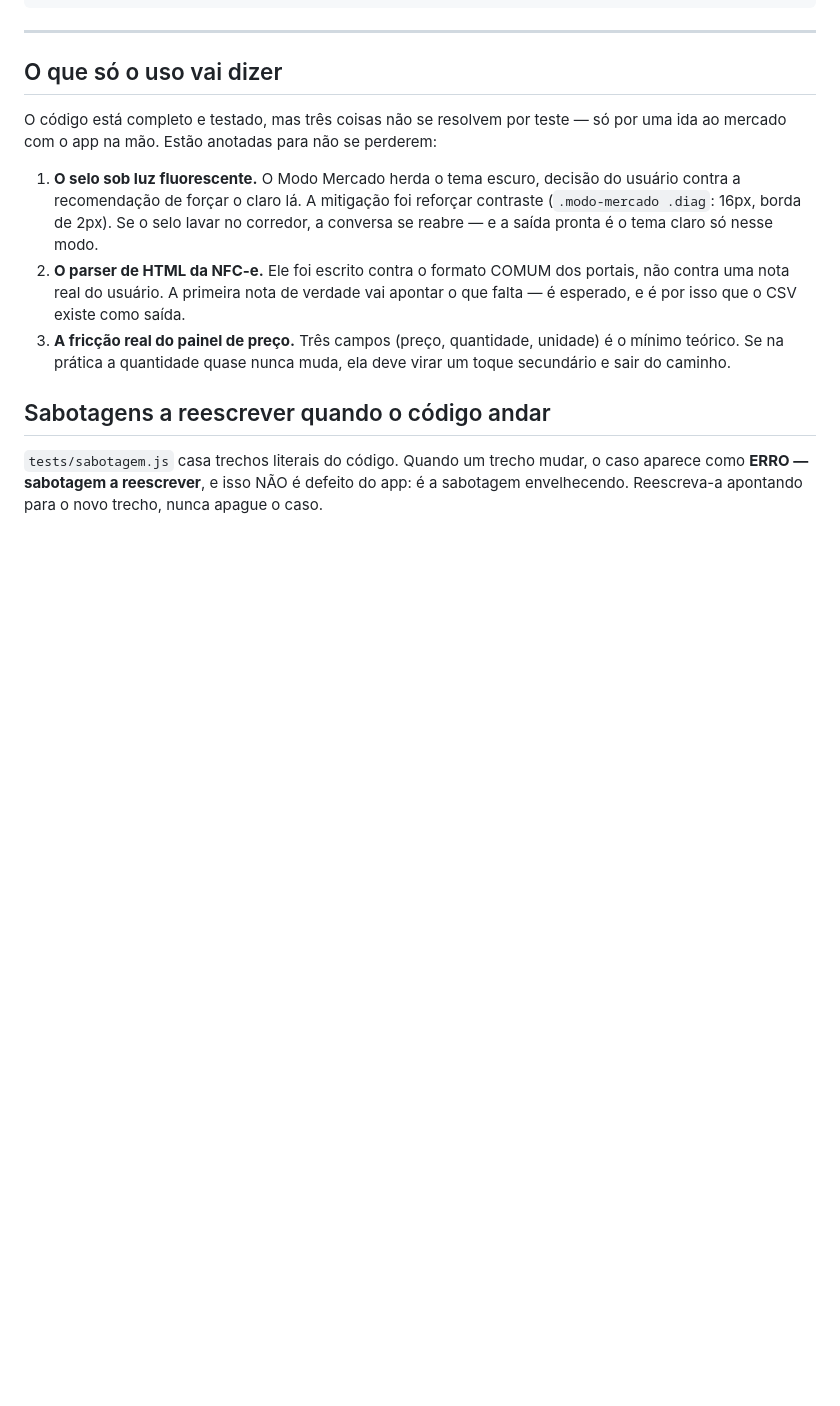
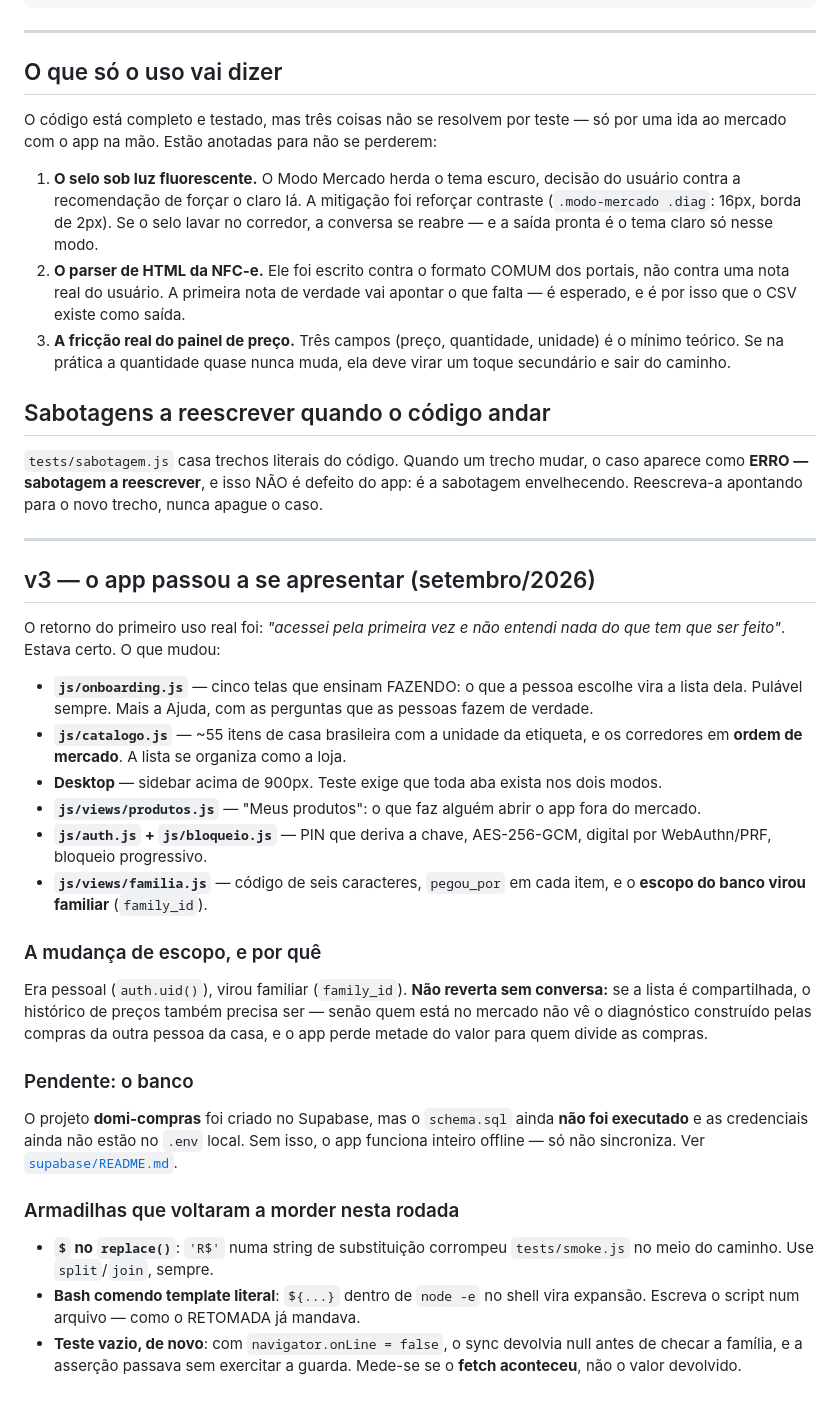
Before and after one commit to joctarios-lab/compras, a Markdown page: docs/RETOMADA.md, the part around the change. GitHub-like rendering; blank space fills up the shorter version.

Commit message:
docs: registra a v3 e as armadilhas desta rodada no RETOMADA
Co-Authored-By: Claude Opus 5 <noreply@anthropic.com>
Claude-Session: https://claude.ai/code/session_0126JGSZH5db5Y1XXrA2HFF6

```diff
--- a/docs/RETOMADA.md
+++ b/docs/RETOMADA.md
@@ -182,3 +182,49 @@ por uma ida ao mercado com o app na mão. Estão anotadas para não se perderem:
 caso aparece como **ERRO — sabotagem a reescrever**, e isso NÃO é defeito do app:
 é a sabotagem envelhecendo. Reescreva-a apontando para o novo trecho, nunca
 apague o caso.
+
+---
+
+## v3 — o app passou a se apresentar (setembro/2026)
+
+O retorno do primeiro uso real foi: *"acessei pela primeira vez e não entendi
+nada do que tem que ser feito"*. Estava certo. O que mudou:
+
+- **`js/onboarding.js`** — cinco telas que ensinam FAZENDO: o que a pessoa
+  escolhe vira a lista dela. Pulável sempre. Mais a Ajuda, com as perguntas que
+  as pessoas fazem de verdade.
+- **`js/catalogo.js`** — ~55 itens de casa brasileira com a unidade da etiqueta,
+  e os corredores em **ordem de mercado**. A lista se organiza como a loja.
+- **Desktop** — sidebar acima de 900px. Teste exige que toda aba exista nos dois
+  modos.
+- **`js/views/produtos.js`** — "Meus produtos": o que faz alguém abrir o app
+  fora do mercado.
+- **`js/auth.js` + `js/bloqueio.js`** — PIN que deriva a chave, AES-256-GCM,
+  digital por WebAuthn/PRF, bloqueio progressivo.
+- **`js/views/familia.js`** — código de seis caracteres, `pegou_por` em cada
+  item, e o **escopo do banco virou familiar** (`family_id`).
+
+### A mudança de escopo, e por quê
+
+Era pessoal (`auth.uid()`), virou familiar (`family_id`). **Não reverta sem
+conversa:** se a lista é compartilhada, o histórico de preços também precisa
+ser — senão quem está no mercado não vê o diagnóstico construído pelas compras
+da outra pessoa da casa, e o app perde metade do valor para quem divide as
+compras.
+
+### Pendente: o banco
+
+O projeto **domi-compras** foi criado no Supabase, mas o `schema.sql` ainda
+**não foi executado** e as credenciais ainda não estão no `.env` local. Sem
+isso, o app funciona inteiro offline — só não sincroniza. Ver
+[`supabase/README.md`](../supabase/README.md).
+
+### Armadilhas que voltaram a morder nesta rodada
+
+- **`$` no `replace()`**: `'R$'` numa string de substituição corrompeu
+  `tests/smoke.js` no meio do caminho. Use `split`/`join`, sempre.
+- **Bash comendo template literal**: `${...}` dentro de `node -e` no shell vira
+  expansão. Escreva o script num arquivo — como o RETOMADA já mandava.
+- **Teste vazio, de novo**: com `navigator.onLine = false`, o sync devolvia null
+  antes de checar a família, e a asserção passava sem exercitar a guarda. Mede-se
+  se o **fetch aconteceu**, não o valor devolvido.
```
